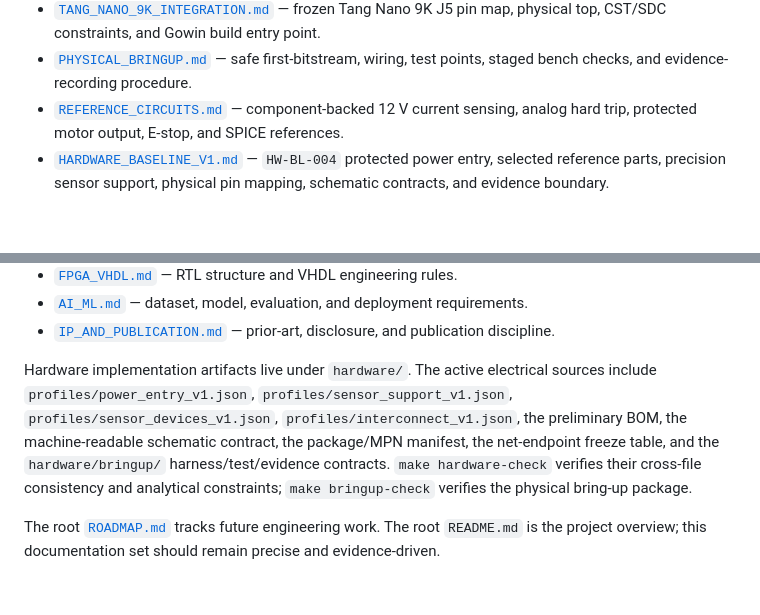
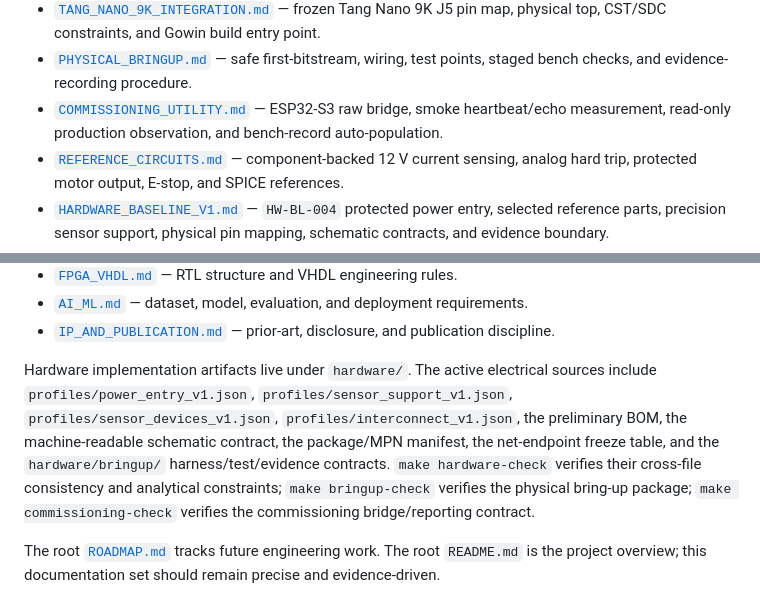
Before and after one commit to smshagor-dev/ForgeSense-AI, a Markdown page: docs/README.md, 2 parts joined by grey strips. Drawn GitHub-style; blank space fills up the shorter version.

Commit message:
docs: register commissioning utility

```diff
--- a/docs/README.md
+++ b/docs/README.md
@@ -17,6 +17,7 @@ This directory is the engineering source of truth for system behavior, interface
 - [`SENSOR_BEHAVIORAL_VERIFICATION.md`](SENSOR_BEHAVIORAL_VERIFICATION.md) — bus-level selected-sensor models, fault injection, combined acquisition verification, and evidence limits.
 - [`TANG_NANO_9K_INTEGRATION.md`](TANG_NANO_9K_INTEGRATION.md) — frozen Tang Nano 9K J5 pin map, physical top, CST/SDC constraints, and Gowin build entry point.
 - [`PHYSICAL_BRINGUP.md`](PHYSICAL_BRINGUP.md) — safe first-bitstream, wiring, test points, staged bench checks, and evidence-recording procedure.
+- [`COMMISSIONING_UTILITY.md`](COMMISSIONING_UTILITY.md) — ESP32-S3 raw bridge, smoke heartbeat/echo measurement, read-only production observation, and bench-record auto-population.
 - [`REFERENCE_CIRCUITS.md`](REFERENCE_CIRCUITS.md) — component-backed 12 V current sensing, analog hard trip, protected motor output, E-stop, and SPICE references.
 - [`HARDWARE_BASELINE_V1.md`](HARDWARE_BASELINE_V1.md) — `HW-BL-004` protected power entry, selected reference parts, precision sensor support, physical pin mapping, schematic contracts, and evidence boundary.
 - [`HARDWARE_DESIGN.md`](HARDWARE_DESIGN.md) — electronics, protection, power, sensing, and PCB design rules.
@@ -31,6 +32,6 @@ This directory is the engineering source of truth for system behavior, interface
 - [`AI_ML.md`](AI_ML.md) — dataset, model, evaluation, and deployment requirements.
 - [`IP_AND_PUBLICATION.md`](IP_AND_PUBLICATION.md) — prior-art, disclosure, and publication discipline.
 
-Hardware implementation artifacts live under `hardware/`. The active electrical sources include `profiles/power_entry_v1.json`, `profiles/sensor_support_v1.json`, `profiles/sensor_devices_v1.json`, `profiles/interconnect_v1.json`, the preliminary BOM, the machine-readable schematic contract, the package/MPN manifest, the net-endpoint freeze table, and the `hardware/bringup/` harness/test/evidence contracts. `make hardware-check` verifies their cross-file consistency and analytical constraints; `make bringup-check` verifies the physical bring-up package.
+Hardware implementation artifacts live under `hardware/`. The active electrical sources include `profiles/power_entry_v1.json`, `profiles/sensor_support_v1.json`, `profiles/sensor_devices_v1.json`, `profiles/interconnect_v1.json`, the preliminary BOM, the machine-readable schematic contract, the package/MPN manifest, the net-endpoint freeze table, and the `hardware/bringup/` harness/test/evidence contracts. `make hardware-check` verifies their cross-file consistency and analytical constraints; `make bringup-check` verifies the physical bring-up package; `make commissioning-check` verifies the commissioning bridge/reporting contract.
 
 The root [`ROADMAP.md`](../ROADMAP.md) tracks future engineering work. The root `README.md` is the project overview; this documentation set should remain precise and evidence-driven.
```
